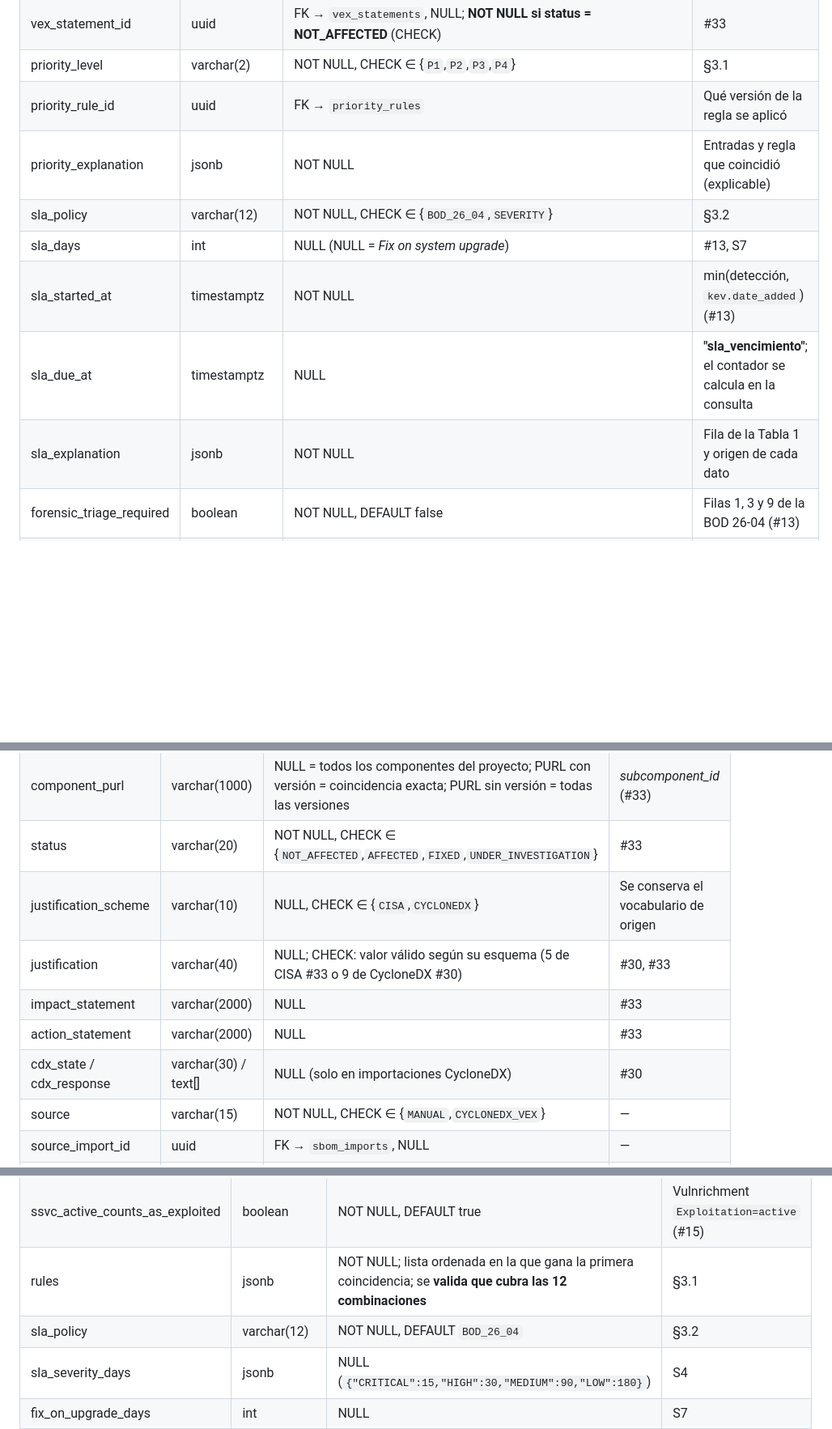
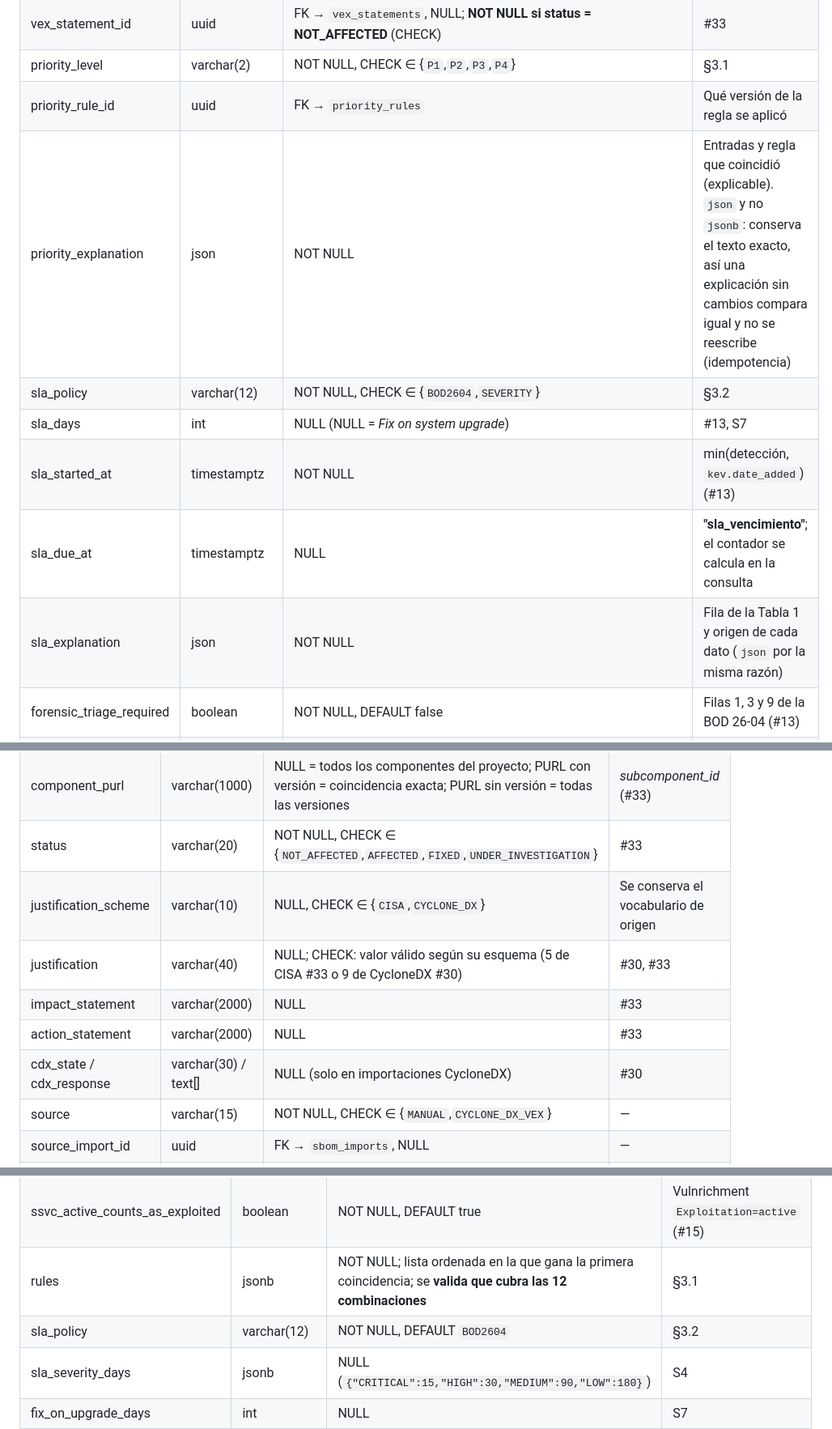
Before and after one commit to DiegoFranciscoG/vuln-manager, a Markdown page: docs/modelo-datos.md, 3 parts joined by grey strips. Shown at 81% size. Rendered like a GitHub page; blank space fills up the shorter version.

Commit message:
docs: align data model with implemented enums, json columns, retention purge and seeding

```diff
--- a/docs/modelo-datos.md
+++ b/docs/modelo-datos.md
@@ -324,12 +324,12 @@ El JSON crudo del SBOM **no se guarda**: solo el hash y los componentes extraíd
 | vex_statement_id | uuid | FK → `vex_statements`, NULL; **NOT NULL si status = NOT_AFFECTED** (CHECK) | #33 |
 | priority_level | varchar(2) | NOT NULL, CHECK ∈ {`P1`,`P2`,`P3`,`P4`} | §3.1 |
 | priority_rule_id | uuid | FK → `priority_rules` | Qué versión de la regla se aplicó |
-| priority_explanation | jsonb | NOT NULL | Entradas y regla que coincidió (explicable) |
-| sla_policy | varchar(12) | NOT NULL, CHECK ∈ {`BOD_26_04`,`SEVERITY`} | §3.2 |
+| priority_explanation | json | NOT NULL | Entradas y regla que coincidió (explicable). `json` y no `jsonb`: conserva el texto exacto, así una explicación sin cambios compara igual y no se reescribe (idempotencia) |
+| sla_policy | varchar(12) | NOT NULL, CHECK ∈ {`BOD2604`,`SEVERITY`} | §3.2 |
 | sla_days | int | NULL (NULL = *Fix on system upgrade*) | #13, S7 |
 | sla_started_at | timestamptz | NOT NULL | min(detección, `kev.date_added`) (#13) |
 | sla_due_at | timestamptz | NULL | **"sla_vencimiento"**; el contador se calcula en la consulta |
-| sla_explanation | jsonb | NOT NULL | Fila de la Tabla 1 y origen de cada dato |
+| sla_explanation | json | NOT NULL | Fila de la Tabla 1 y origen de cada dato (`json` por la misma razón) |
 | forensic_triage_required | boolean | NOT NULL, DEFAULT false | Filas 1, 3 y 9 de la BOD 26-04 (#13) |
 | first_detected_at / last_seen_at | timestamptz | NOT NULL | — |
 | resolved_at | timestamptz | NULL | — |
@@ -362,12 +362,12 @@ Solo se inserta una fila si el estado **realmente cambia** (`from ≠ to`). Por
 | vulnerability_ref | varchar(50) | NOT NULL (CVE o GHSA; se compara con `external_id` y con `aliases`) | Permite declarar VEX antes de sincronizar la vulnerabilidad |
 | component_purl | varchar(1000) | NULL = todos los componentes del proyecto; PURL con versión = coincidencia exacta; PURL sin versión = todas las versiones | *subcomponent_id* (#33) |
 | status | varchar(20) | NOT NULL, CHECK ∈ {`NOT_AFFECTED`,`AFFECTED`,`FIXED`,`UNDER_INVESTIGATION`} | #33 |
-| justification_scheme | varchar(10) | NULL, CHECK ∈ {`CISA`,`CYCLONEDX`} | Se conserva el vocabulario de origen |
+| justification_scheme | varchar(10) | NULL, CHECK ∈ {`CISA`,`CYCLONE_DX`} | Se conserva el vocabulario de origen |
 | justification | varchar(40) | NULL; CHECK: valor válido según su esquema (5 de CISA #33 o 9 de CycloneDX #30) | #30, #33 |
 | impact_statement | varchar(2000) | NULL | #33 |
 | action_statement | varchar(2000) | NULL | #33 |
 | cdx_state / cdx_response | varchar(30) / text[] | NULL (solo en importaciones CycloneDX) | #30 |
-| source | varchar(15) | NOT NULL, CHECK ∈ {`MANUAL`,`CYCLONEDX_VEX`} | — |
+| source | varchar(15) | NOT NULL, CHECK ∈ {`MANUAL`,`CYCLONE_DX_VEX`} | — |
 | source_import_id | uuid | FK → `sbom_imports`, NULL | — |
 | author / created_at | varchar(100) / timestamptz | NOT NULL | "Justificación registrada" |
 | revoked_at / revoked_by | timestamptz / varchar(100) | NULL | Se revoca en lugar de borrar |
@@ -389,7 +389,7 @@ CHECKs derivados de CISA (#33):
 | unknown_severity_as | varchar(4) | NOT NULL, DEFAULT `HIGH`, CHECK ∈ {`HIGH`,`LOW`} | S3 |
 | ssvc_active_counts_as_exploited | boolean | NOT NULL, DEFAULT true | Vulnrichment `Exploitation=active` (#15) |
 | rules | jsonb | NOT NULL; lista ordenada en la que gana la primera coincidencia; se **valida que cubra las 12 combinaciones** | §3.1 |
-| sla_policy | varchar(12) | NOT NULL, DEFAULT `BOD_26_04` | §3.2 |
+| sla_policy | varchar(12) | NOT NULL, DEFAULT `BOD2604` | §3.2 |
 | sla_severity_days | jsonb | NULL (`{"CRITICAL":15,"HIGH":30,"MEDIUM":90,"LOW":180}`) | S4 |
 | fix_on_upgrade_days | int | NULL | S7 |
 | created_by / created_at | varchar(100) / timestamptz | NOT NULL | — |
```
Also changed, not shown: other parts of docs/modelo-datos.md (+14 -10 lines).
